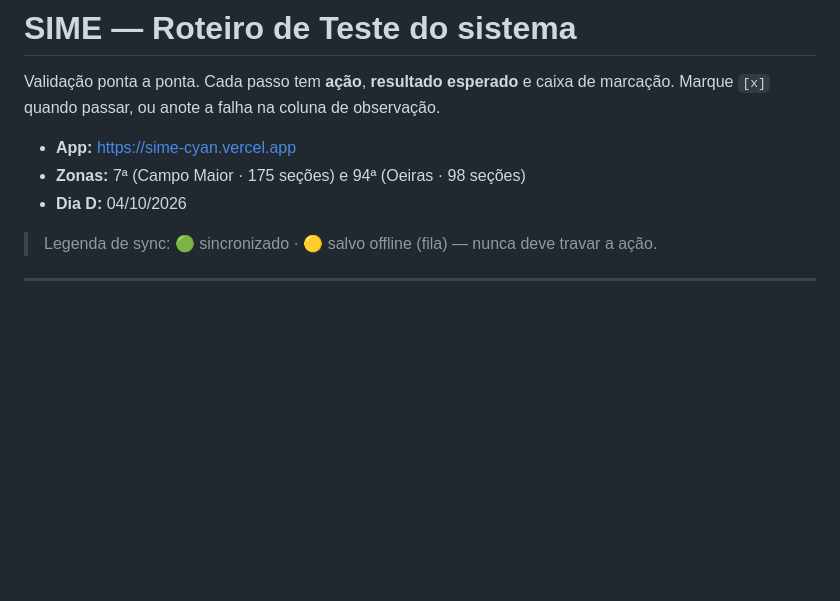
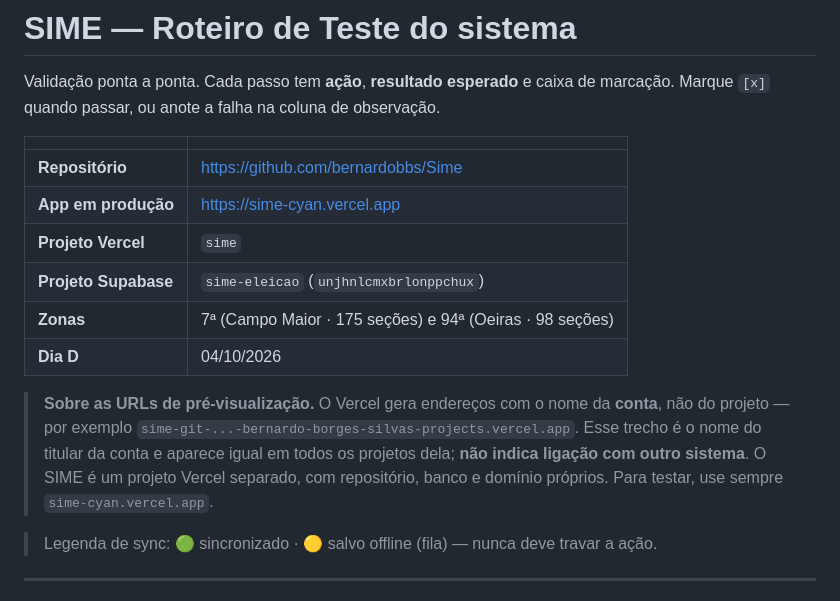
Before and after one commit to bernardobbs/Sime, a Markdown page: docs/ROTEIRO_DE_TESTE.md, the part around the change. Rendered like a GitHub page; blank space fills up the shorter version.

Commit message:
docs: roteiro identifica repositorio, app e projetos do SIME
O roteiro trazia so a URL do app. Passa a nomear explicitamente o repositorio
(bernardobbs/Sime), o projeto Vercel (sime) e o projeto Supabase
(sime-eleicao), para nao restar duvida sobre qual sistema esta sendo testado.

Acrescenta nota sobre as URLs de pre-visualizacao do Vercel: elas carregam o
nome da CONTA (bernardo-borges-silvas-projects), nao do projeto, e aparecem
iguais em todos os projetos da mesma conta. E o nome do titular, nao ligacao
com outro sistema. Conferido: sime, casinha-flow e borges-silva-locacoes sao
tres projetos Vercel separados, e o SIME tem repositorio, banco e dominio
proprios.

Co-Authored-By: Claude Opus 5 <noreply@anthropic.com>
Claude-Session: https://claude.ai/code/session_01NKAimx8mvrMTPwoEcYHYFJ

```diff
--- a/docs/ROTEIRO_DE_TESTE.md
+++ b/docs/ROTEIRO_DE_TESTE.md
@@ -3,9 +3,22 @@
 Validação ponta a ponta. Cada passo tem **ação**, **resultado esperado** e caixa
 de marcação. Marque `[x]` quando passar, ou anote a falha na coluna de observação.
 
-- **App:** https://sime-cyan.vercel.app
-- **Zonas:** 7ª (Campo Maior · 175 seções) e 94ª (Oeiras · 98 seções)
-- **Dia D:** 04/10/2026
+| | |
+|---|---|
+| **Repositório** | https://github.com/bernardobbs/Sime |
+| **App em produção** | https://sime-cyan.vercel.app |
+| **Projeto Vercel** | `sime` |
+| **Projeto Supabase** | `sime-eleicao` (`unjhnlcmxbrlonppchux`) |
+| **Zonas** | 7ª (Campo Maior · 175 seções) e 94ª (Oeiras · 98 seções) |
+| **Dia D** | 04/10/2026 |
+
+> **Sobre as URLs de pré-visualização.** O Vercel gera endereços com o nome da
+> **conta**, não do projeto — por exemplo
+> `sime-git-...-bernardo-borges-silvas-projects.vercel.app`. Esse trecho é o
+> nome do titular da conta e aparece igual em todos os projetos dela; **não
+> indica ligação com outro sistema**. O SIME é um projeto Vercel separado, com
+> repositório, banco e domínio próprios. Para testar, use sempre
+> `sime-cyan.vercel.app`.
 
 > Legenda de sync: 🟢 sincronizado · 🟡 salvo offline (fila) — nunca deve travar a ação.
 
```
